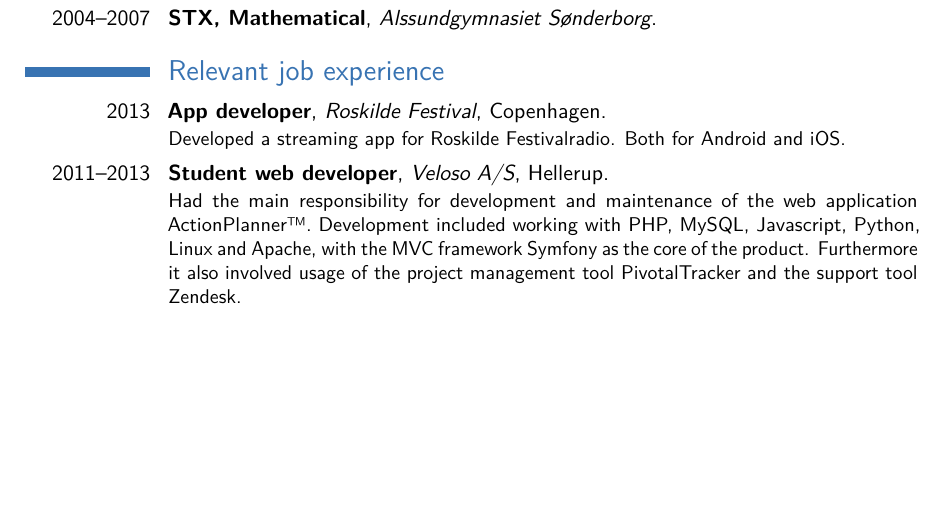
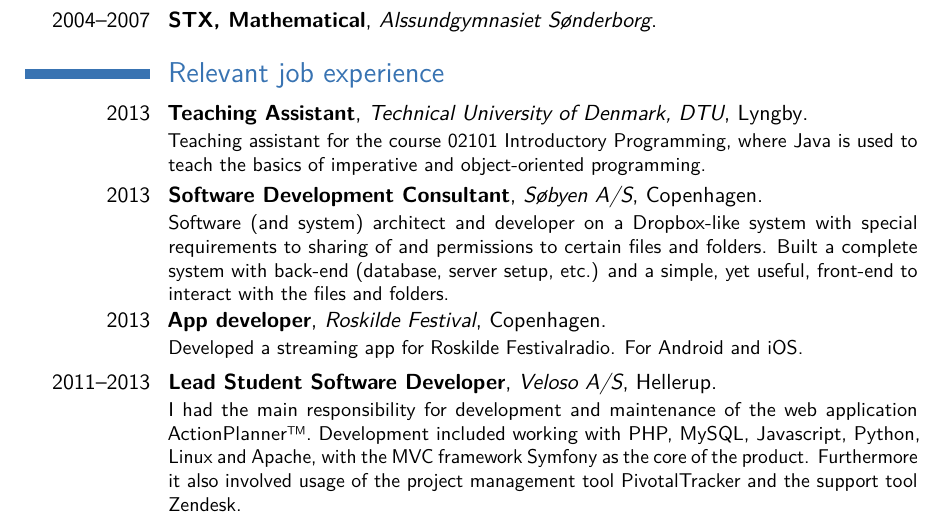
Before and after one commit to jboysen/cv, a LaTeX CV (cv.tex): part of page 1 of 2, cut so that both start at the same text, the shorter picture padded with empty space. Compiled offline with pdfLaTeX.

Commit message:
updated entries

```diff
--- a/cv.tex
+++ b/cv.tex
@@ -58,8 +58,10 @@
 \cventry{2004--2007}{STX, Mathematical}{Alssundgymnasiet Sønderborg}{}{}{}
 
 \section{Relevant job experience}
-\cventry{2013}{App developer}{Roskilde Festival}{Copenhagen}{}{Developed a streaming app for Roskilde Festivalradio. Both for Android and iOS.}
-\cventry{2011--2013}{Student web developer}{Veloso A/S}{Hellerup}{}{Had the main responsibility for development and maintenance of the web application ActionPlanner\texttrademark. Development included working with PHP, MySQL, Javascript, Python, Linux and Apache, with the MVC framework Symfony as the core of the product. Furthermore it also involved usage of the project management tool PivotalTracker and the support tool Zendesk.}
+\cventry{2013}{Teaching Assistant}{Technical University of Denmark, DTU}{Lyngby}{}{Teaching assistant for the course 02101 Introductory Programming, where Java is used to teach the basics of imperative and object-oriented programming.}
+\cventry{2013}{Software Development Consultant}{Søbyen A/S}{Copenhagen}{}{Software (and system) architect and developer on a Dropbox-like system with special requirements to sharing of and permissions to certain files and folders. Built a complete system with back-end (database, server setup, etc.) and a simple, yet useful, front-end to interact with the files and folders.}
+\cventry{2013}{App developer}{Roskilde Festival}{Copenhagen}{}{Developed a streaming app for Roskilde Festivalradio. For Android and iOS.}
+\cventry{2011--2013}{Lead Student Software Developer}{Veloso A/S}{Hellerup}{}{I had the main responsibility for development and maintenance of the web application ActionPlanner\texttrademark. Development included working with PHP, MySQL, Javascript, Python, Linux and Apache, with the MVC framework Symfony as the core of the product. Furthermore it also involved usage of the project management tool PivotalTracker and the support tool Zendesk.}
 \cventry{2011--2013}{Partner}{CoolSoft I/S}{Copenhagen}{}{CoolSoft I/S was a company founded in collaboration with Morten Hulvej Andersen. The purpose of the company was to make it easy for us to take in smaller projects not related to our respective jobs.}
 \cventry{2009--2011}{E-banking supporter}{Danske Bank}{Aarhus}{}{}
 \cventry{2006--2007}{Tutor in Mathematics A}{Alssundgymnasiet}{Sønderborg}{}{}
```
Also changed, not shown: cv.pdf.
